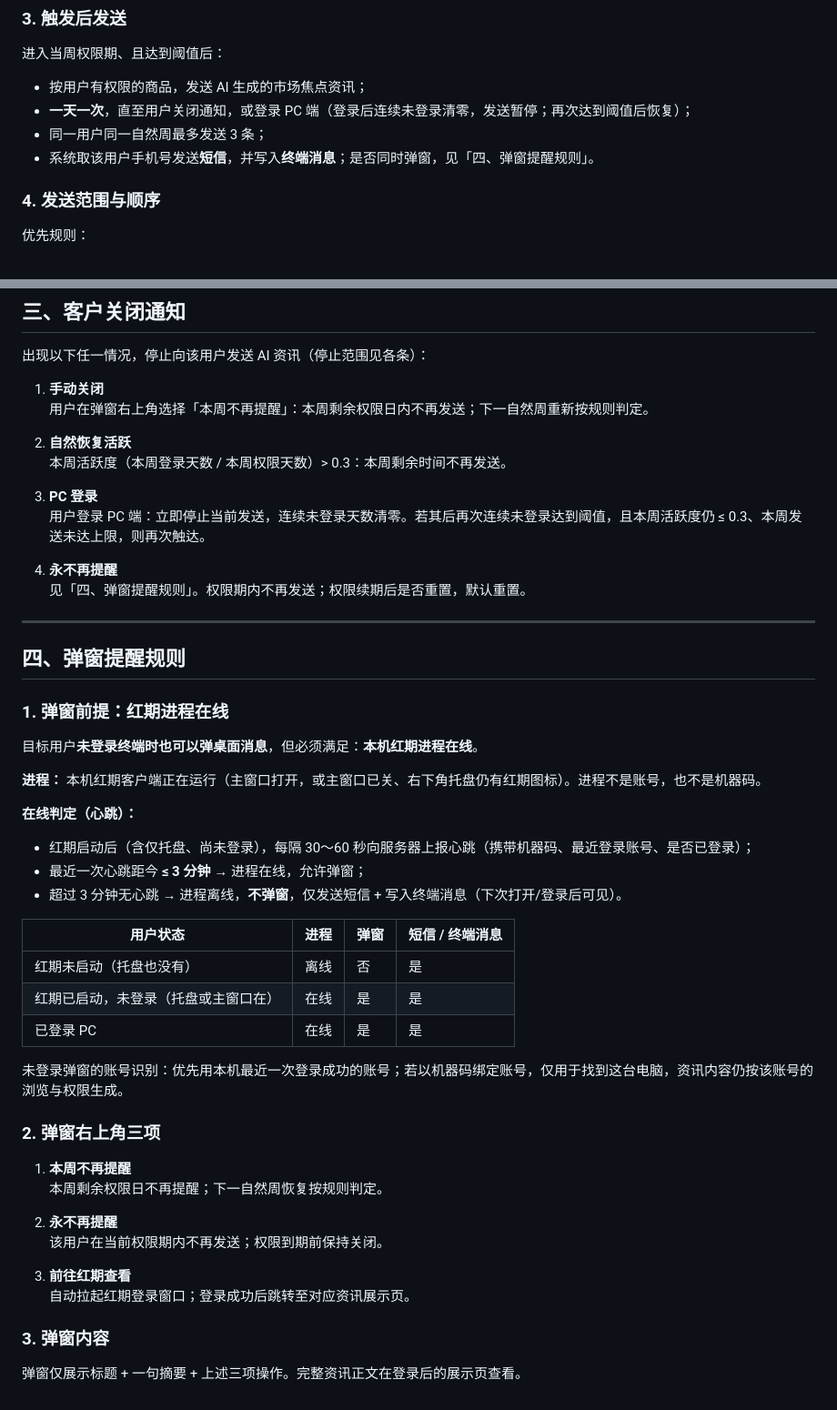
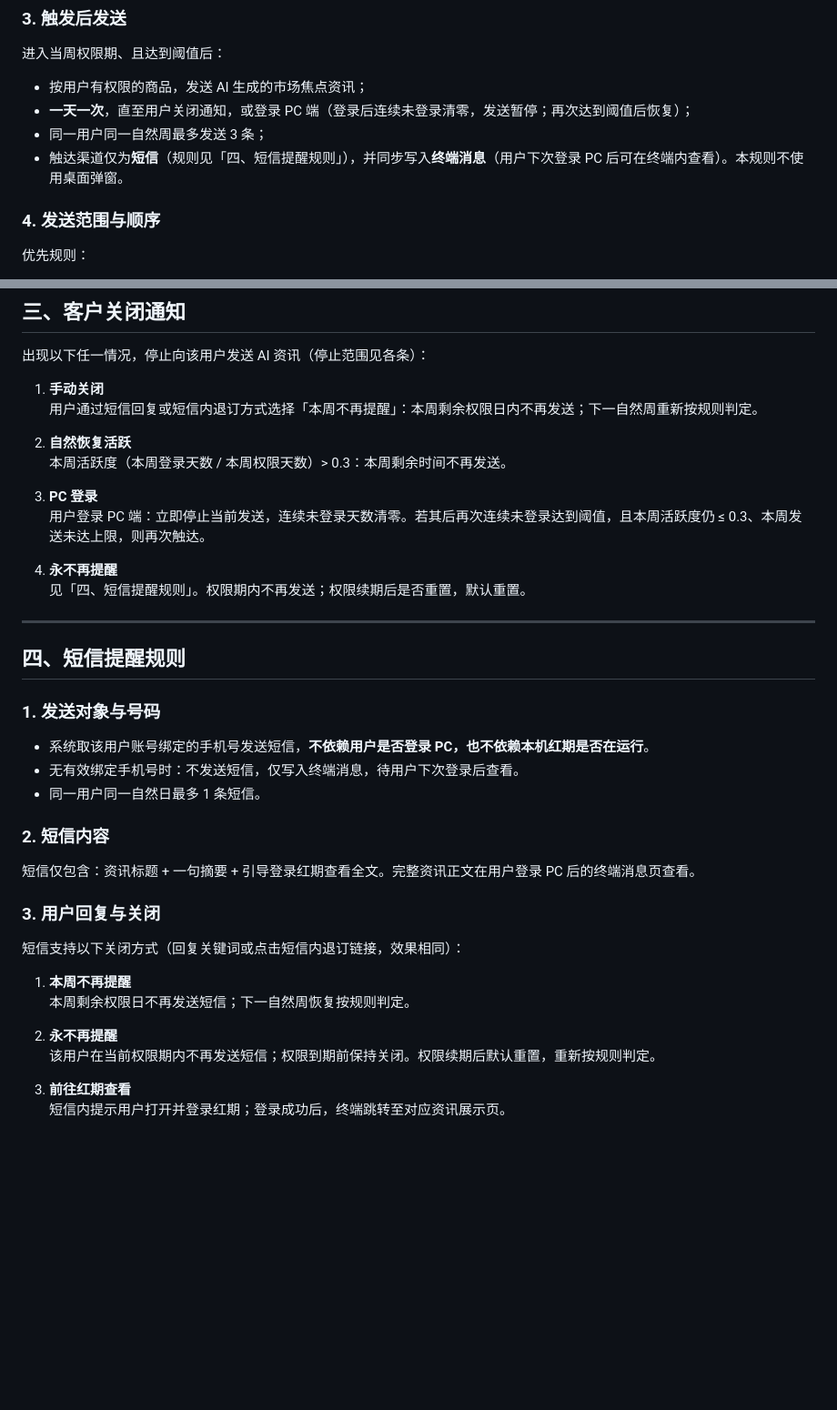
Before and after one commit to Leo123456789011/hello-world, a Markdown page: docs/hongqi-silent-user-reach.md, 2 parts joined by grey strips. Shown at 91% size. Drawn GitHub-style; blank space fills up the shorter version.

Commit message:
docs: 触达规则去掉弹窗，第四部分改为短信提醒
全篇不再使用桌面弹窗与进程在线判定，关闭通知改为短信回复/退订。

Co-authored-by: Leo123456789011 <Leo123456789011@users.noreply.github.com>

```diff
--- a/docs/hongqi-silent-user-reach.md
+++ b/docs/hongqi-silent-user-reach.md
@@ -53,7 +53,7 @@
 - 按用户有权限的商品，发送 AI 生成的市场焦点资讯；
 - **一天一次**，直至用户关闭通知，或登录 PC 端（登录后连续未登录清零，发送暂停；再次达到阈值后恢复）；
 - 同一用户同一自然周最多发送 3 条；
-- 系统取该用户手机号发送**短信**，并写入**终端消息**；是否同时弹窗，见「四、弹窗提醒规则」。
+- 触达渠道仅为**短信**（规则见「四、短信提醒规则」），并同步写入**终端消息**（用户下次登录 PC 后可在终端内查看）。本规则不使用桌面弹窗。
 
 ### 4. 发送范围与顺序
 
@@ -87,7 +87,7 @@
 出现以下任一情况，停止向该用户发送 AI 资讯（停止范围见各条）：
 
 1. **手动关闭**
-   用户在弹窗右上角选择「本周不再提醒」：本周剩余权限日内不再发送；下一自然周重新按规则判定。
+   用户通过短信回复或短信内退订方式选择「本周不再提醒」：本周剩余权限日内不再发送；下一自然周重新按规则判定。
 
 2. **自然恢复活跃**
    本周活跃度（本周登录天数 / 本周权限天数）> 0.3：本周剩余时间不再发送。
@@ -96,43 +96,31 @@
    用户登录 PC 端：立即停止当前发送，连续未登录天数清零。若其后再次连续未登录达到阈值，且本周活跃度仍 ≤ 0.3、本周发送未达上限，则再次触达。
 
 4. **永不再提醒**
-   见「四、弹窗提醒规则」。权限期内不再发送；权限续期后是否重置，默认重置。
+   见「四、短信提醒规则」。权限期内不再发送；权限续期后是否重置，默认重置。
 
 ---
 
-## 四、弹窗提醒规则
+## 四、短信提醒规则
 
-### 1. 弹窗前提：红期进程在线
+### 1. 发送对象与号码
 
-目标用户**未登录终端时也可以弹桌面消息**，但必须满足：**本机红期进程在线**。
+- 系统取该用户账号绑定的手机号发送短信，**不依赖用户是否登录 PC，也不依赖本机红期是否在运行**。
+- 无有效绑定手机号时：不发送短信，仅写入终端消息，待用户下次登录后查看。
+- 同一用户同一自然日最多 1 条短信。
 
-**进程：** 本机红期客户端正在运行（主窗口打开，或主窗口已关、右下角托盘仍有红期图标）。进程不是账号，也不是机器码。
+### 2. 短信内容
 
-**在线判定（心跳）：**
+短信仅包含：资讯标题 + 一句摘要 + 引导登录红期查看全文。完整资讯正文在用户登录 PC 后的终端消息页查看。
 
-- 红期启动后（含仅托盘、尚未登录），每隔 30～60 秒向服务器上报心跳（携带机器码、最近登录账号、是否已登录）；
-- 最近一次心跳距今 **≤ 3 分钟** → 进程在线，允许弹窗；
-- 超过 3 分钟无心跳 → 进程离线，**不弹窗**，仅发送短信 + 写入终端消息（下次打开/登录后可见）。
+### 3. 用户回复与关闭
 
-| 用户状态 | 进程 | 弹窗 | 短信 / 终端消息 |
-|----------|------|------|-----------------|
-| 红期未启动（托盘也没有） | 离线 | 否 | 是 |
-| 红期已启动，未登录（托盘或主窗口在） | 在线 | 是 | 是 |
-| 已登录 PC | 在线 | 是 | 是 |
-
-未登录弹窗的账号识别：优先用本机最近一次登录成功的账号；若以机器码绑定账号，仅用于找到这台电脑，资讯内容仍按该账号的浏览与权限生成。
-
-### 2. 弹窗右上角三项
+短信支持以下关闭方式（回复关键词或点击短信内退订链接，效果相同）：
 
 1. **本周不再提醒**
-   本周剩余权限日不再提醒；下一自然周恢复按规则判定。
+   本周剩余权限日不再发送短信；下一自然周恢复按规则判定。
 
 2. **永不再提醒**
-   该用户在当前权限期内不再发送；权限到期前保持关闭。
+   该用户在当前权限期内不再发送短信；权限到期前保持关闭。权限续期后默认重置，重新按规则判定。
 
 3. **前往红期查看**
-   自动拉起红期登录窗口；登录成功后跳转至对应资讯展示页。
-
-### 3. 弹窗内容
-
-弹窗仅展示标题 + 一句摘要 + 上述三项操作。完整资讯正文在登录后的展示页查看。
+   短信内提示用户打开并登录红期；登录成功后，终端跳转至对应资讯展示页。
```
